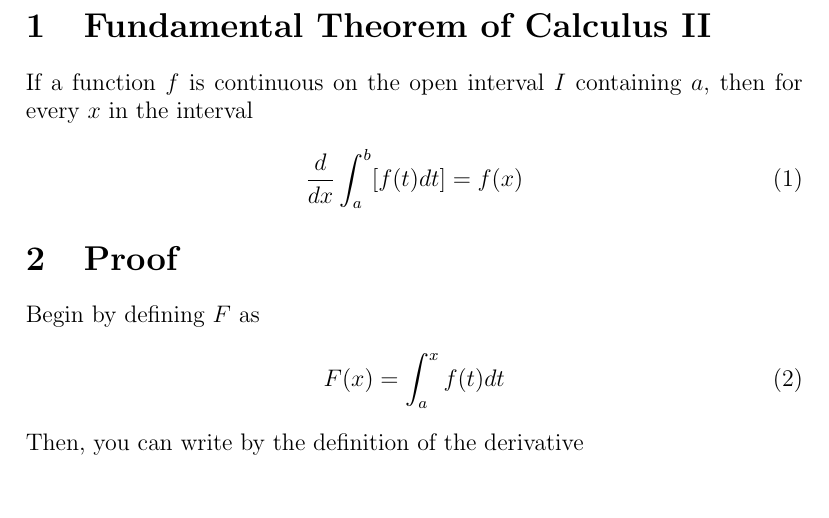
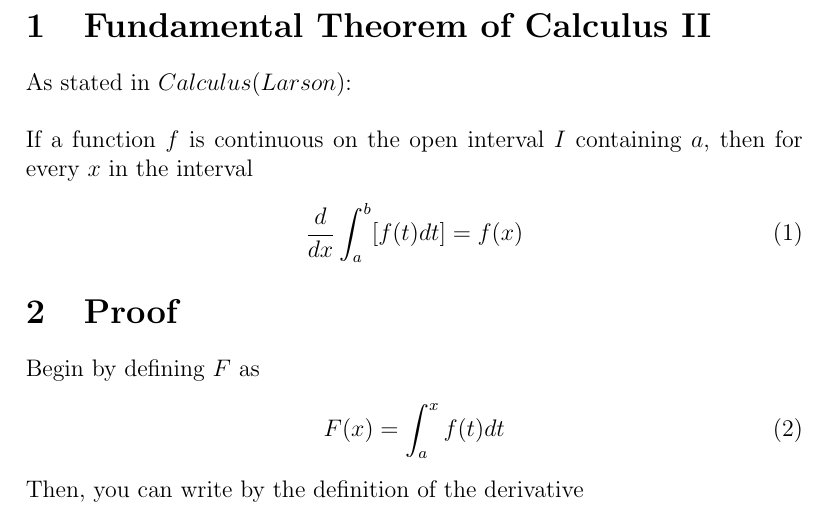
Before and after one commit to h-weng/2nd-Fundamental-Theorem-of-Calculus, a LaTeX document (2nd-fundamental-theorem.tex): part of the page, cut so that both start at the same text. Compiled offline with pdfLaTeX.

Commit message:
Add files via upload

```diff
--- a/2nd-fundamental-theorem.tex
+++ b/2nd-fundamental-theorem.tex
@@ -5,6 +5,9 @@
 \date{\today}
 \pagestyle{empty}
 \section{Fundamental Theorem of Calculus II}
+
+As stated in $Calculus(Larson)$:	\\
+\\
 	If a function $f$ is continuous on the open interval $I$ containing $a$, then for every $x$ in the interval
 \begin{align}
 	\frac{d}{dx} \int_a^b [f(t) dt] = f(x)
```
Also changed, not shown: 2nd-fundamental-theorem.pdf, 2 other files.
